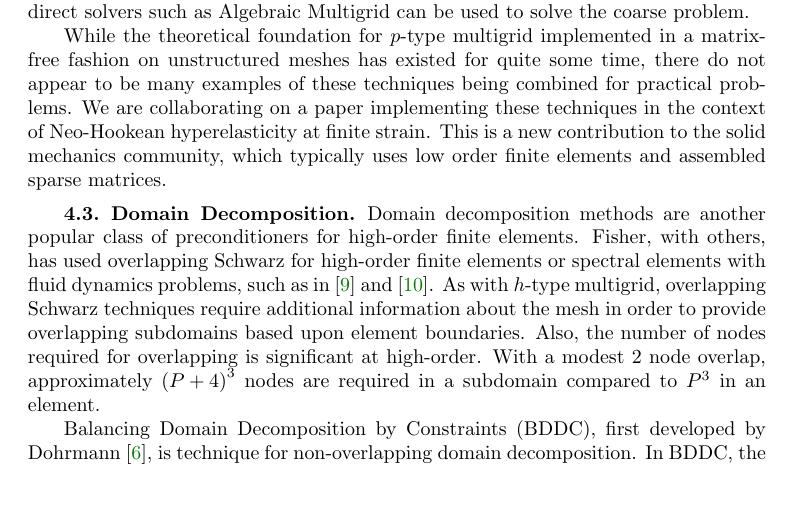
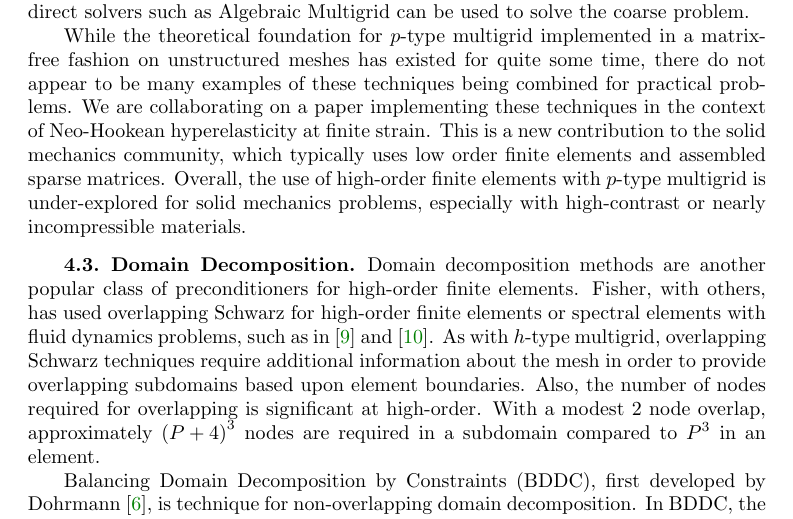
Before and after one commit to jeremylt/comps, a LaTeX thesis (thesisProposal.tex): part of page 8 of 11, cut so that both start at the same text, the shorter picture padded with empty space. Compiled offline with pdfLaTeX.

Commit message:
explain p-multigrid underexplored in certain applications

```diff
--- a/thesisProposal.tex
+++ b/thesisProposal.tex
@@ -368,7 +368,7 @@ With even modest order finite elements, such as degree $4$, $p$-type multigrid c
 While the theoretical foundation for $p$-type multigrid implemented in a matrix-free fashion on unstructured meshes has existed for quite some time, there do not appear to be many examples of these techniques being combined for practical problems.
 We are collaborating on a paper implementing these techniques in the context of Neo-Hookean hyperelasticity at finite strain.
 This is a new contribution to the solid mechanics community, which typically uses low order finite elements and assembled sparse matrices.
-% I feel like this is my best case to the committee that I have been doing valuable mathematical work and will be able to continue to do so for my thesis. But I'm pretty surprised that I didn't see any p-multigrid papers for solid mechanics, especially on unstructured meshes and especially with AMG as a coarse solve. I suppose I don't have a good sense of how novel this combination is?
+Overall, the use of high-order finite elements with $p$-type multigrid is under-explored for solid mechanics problems, especially with high-contrast or nearly incompressible materials.
 
 % Domain Decomposition
 % ------------------------------------------------------------------------------
```
Also changed, not shown: thesisProposal.pdf.
